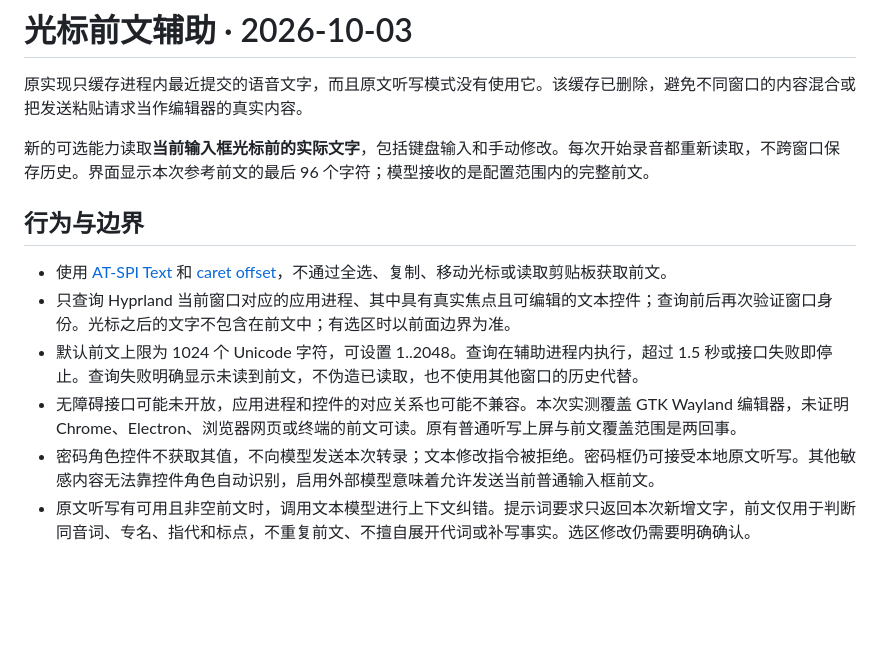
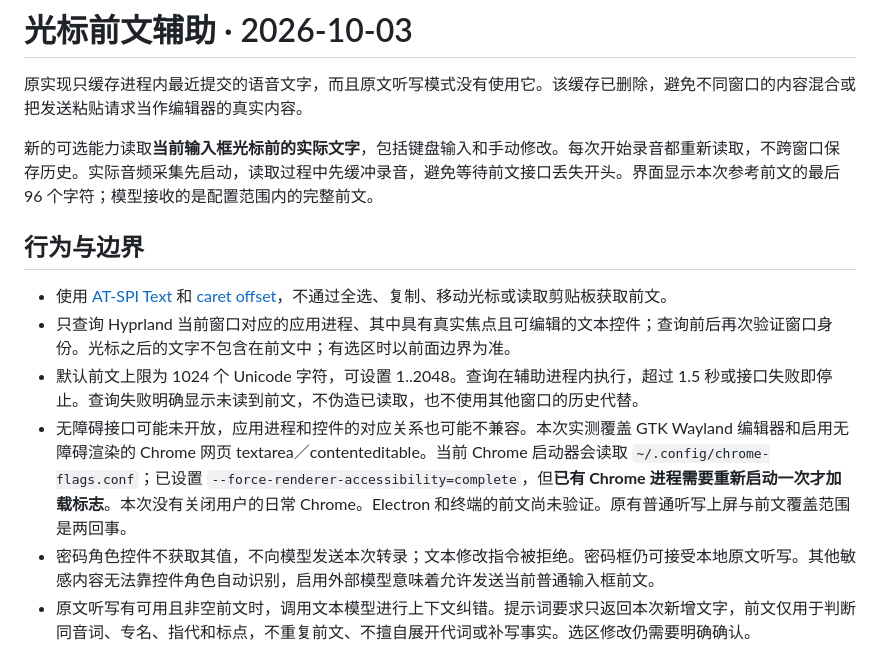
Before and after one commit to mainliufeng/hyprvoice, a Markdown page: docs/context.md, the part around the change printed below. Rendered like a GitHub page; blank space fills up the shorter version.

```diff
--- a/docs/context.md
+++ b/docs/context.md
@@ -2,14 +2,14 @@
 
 原实现只缓存进程内最近提交的语音文字，而且原文听写模式没有使用它。该缓存已删除，避免不同窗口的内容混合或把发送粘贴请求当作编辑器的真实内容。
 
-新的可选能力读取**当前输入框光标前的实际文字**，包括键盘输入和手动修改。每次开始录音都重新读取，不跨窗口保存历史。界面显示本次参考前文的最后 96 个字符；模型接收的是配置范围内的完整前文。
+新的可选能力读取**当前输入框光标前的实际文字**，包括键盘输入和手动修改。每次开始录音都重新读取，不跨窗口保存历史。实际音频采集先启动，读取过程中先缓冲录音，避免等待前文接口丢失开头。界面显示本次参考前文的最后 96 个字符；模型接收的是配置范围内的完整前文。
 
 ## 行为与边界
 
 - 使用 [AT-SPI Text](https://gnome.pages.gitlab.gnome.org/at-spi2-core/libatspi/method.Text.get_text.html) 和 [caret offset](https://gnome.pages.gitlab.gnome.org/at-spi2-core/libatspi/method.Text.get_caret_offset.html)，不通过全选、复制、移动光标或读取剪贴板获取前文。
 - 只查询 Hyprland 当前窗口对应的应用进程、其中具有真实焦点且可编辑的文本控件；查询前后再次验证窗口身份。光标之后的文字不包含在前文中；有选区时以前面边界为准。
 - 默认前文上限为 1024 个 Unicode 字符，可设置 1..2048。查询在辅助进程内执行，超过 1.5 秒或接口失败即停止。查询失败明确显示未读到前文，不伪造已读取，也不使用其他窗口的历史代替。
-- 无障碍接口可能未开放，应用进程和控件的对应关系也可能不兼容。本次实测覆盖 GTK Wayland 编辑器，未证明 Chrome、Electron、浏览器网页或终端的前文可读。原有普通听写上屏与前文覆盖范围是两回事。
+- 无障碍接口可能未开放，应用进程和控件的对应关系也可能不兼容。本次实测覆盖 GTK Wayland 编辑器和启用无障碍渲染的 Chrome 网页 textarea／contenteditable。当前 Chrome 启动器会读取 `~/.config/chrome-flags.conf`；已设置 `--force-renderer-accessibility=complete`，但**已有 Chrome 进程需要重新启动一次才加载标志**。本次没有关闭用户的日常 Chrome。Electron 和终端的前文尚未验证。原有普通听写上屏与前文覆盖范围是两回事。
 - 密码角色控件不获取其值，不向模型发送本次转录；文本修改指令被拒绝。密码框仍可接受本地原文听写。其他敏感内容无法靠控件角色自动识别，启用外部模型意味着允许发送当前普通输入框前文。
 - 原文听写有可用且非空前文时，调用文本模型进行上下文纠错。提示词要求只返回本次新增文字，前文仅用于判断同音词、专名、指代和标点，不重复前文、不擅自展开代词或补写事实。选区修改仍需要明确确认。
 - 模型失败时保留识别原文，显示错误并等待确认，提供“使用原文”，不自动插入替代结果。取消、提交或识别为空回到待机时清除前文。
```
Also changed, not shown: other parts of docs/context.md (+17 -4 lines), docs/installation.md (+7 -3 lines), docs/ui-update.md (+1 -1 lines), docs/context-preview.png, 12 other files.
